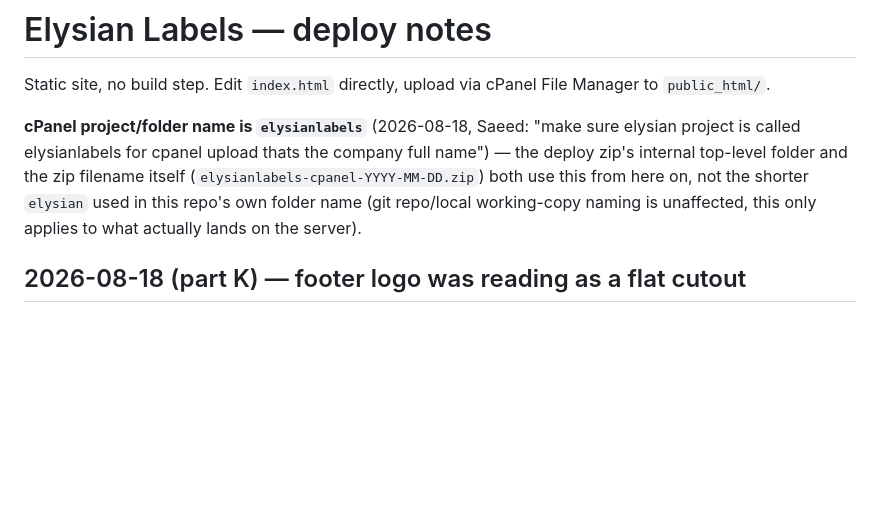
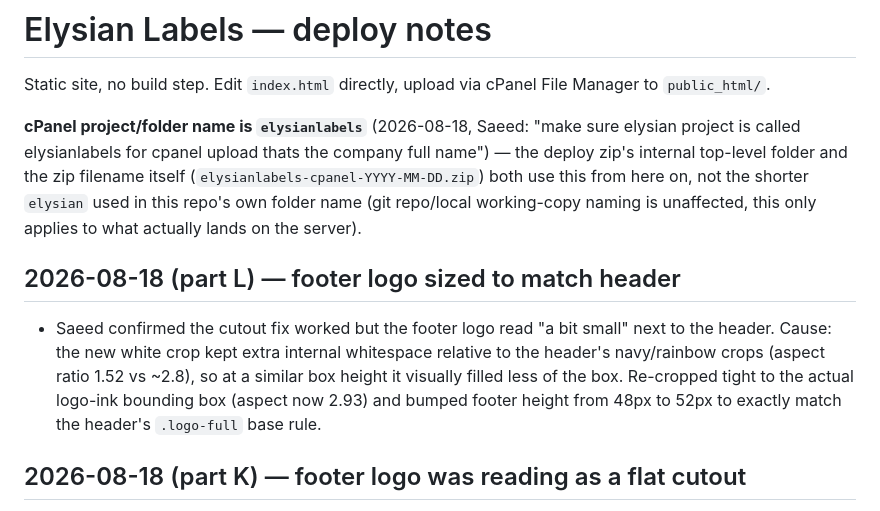
Before and after one commit to notsofatfredd/elysian-labels-website, a Markdown page: README.md, the part around the change. GitHub-like rendering; blank space fills up the shorter version.

Commit message:
Document the footer logo resize in deploy README
Co-Authored-By: Claude Sonnet 5 <noreply@anthropic.com>
Claude-Session: https://claude.ai/code/session_018JrA4RfZhn3BuWtPjHQuiD

```diff
--- a/README.md
+++ b/README.md
@@ -3,6 +3,9 @@
 Static site, no build step. Edit `index.html` directly, upload via cPanel File Manager to `public_html/`.
 
 **cPanel project/folder name is `elysianlabels`** (2026-08-18, Saeed: "make sure elysian project is called elysianlabels for cpanel upload thats the company full name") — the deploy zip's internal top-level folder and the zip filename itself (`elysianlabels-cpanel-YYYY-MM-DD.zip`) both use this from here on, not the shorter `elysian` used in this repo's own folder name (git repo/local working-copy naming is unaffected, this only applies to what actually lands on the server).
+
+## 2026-08-18 (part L) — footer logo sized to match header
+- Saeed confirmed the cutout fix worked but the footer logo read "a bit small" next to the header. Cause: the new white crop kept extra internal whitespace relative to the header's navy/rainbow crops (aspect ratio 1.52 vs ~2.8), so at a similar box height it visually filled less of the box. Re-cropped tight to the actual logo-ink bounding box (aspect now 2.93) and bumped footer height from 48px to 52px to exactly match the header's `.logo-full` base rule.
 
 ## 2026-08-18 (part K) — footer logo was reading as a flat cutout
 - Saeed: "the logo right at the bottom is reading like a cutout instead of a logo." Cause: the footer used `elysian-full-logo-navy.png` through `filter:brightness(0) invert(1)` to turn it white for the pinned-dark footer — that filter crushes every opaque pixel to solid white regardless of original shading, flattening the roll graphic's shading/outline detail into one silhouette (the "cutout" look).
```
